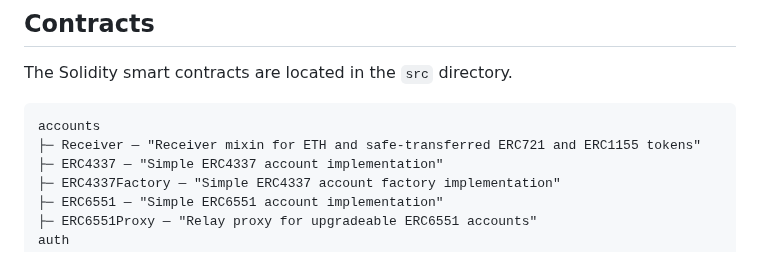
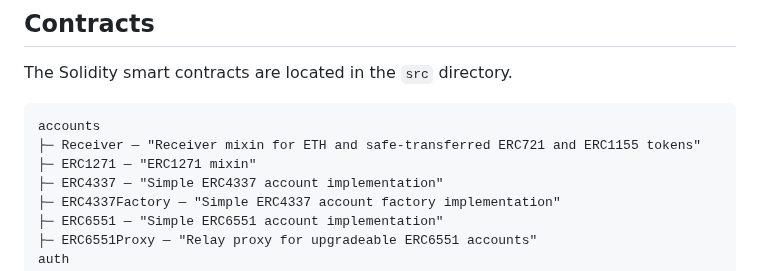
Before and after one commit to Vectorized/solady, a Markdown page: README.md, the part around the change. Rendered like a GitHub page.

````diff
--- a/README.md
+++ b/README.md
@@ -29,6 +29,7 @@ The Solidity smart contracts are located in the `src` directory.
 ```ml
 accounts
 ├─ Receiver — "Receiver mixin for ETH and safe-transferred ERC721 and ERC1155 tokens"
+├─ ERC1271 — "ERC1271 mixin"
 ├─ ERC4337 — "Simple ERC4337 account implementation"
 ├─ ERC4337Factory — "Simple ERC4337 account factory implementation"
 ├─ ERC6551 — "Simple ERC6551 account implementation"
````
